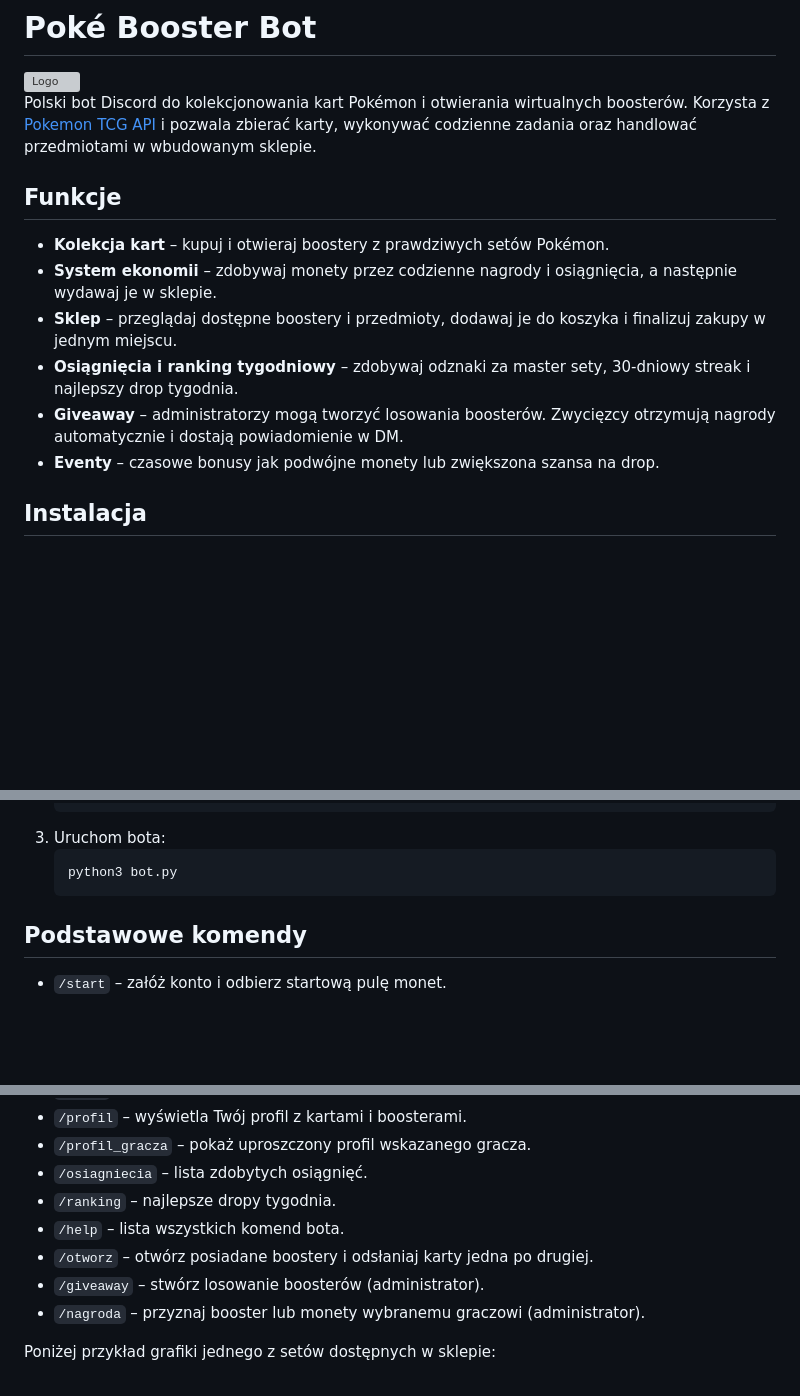
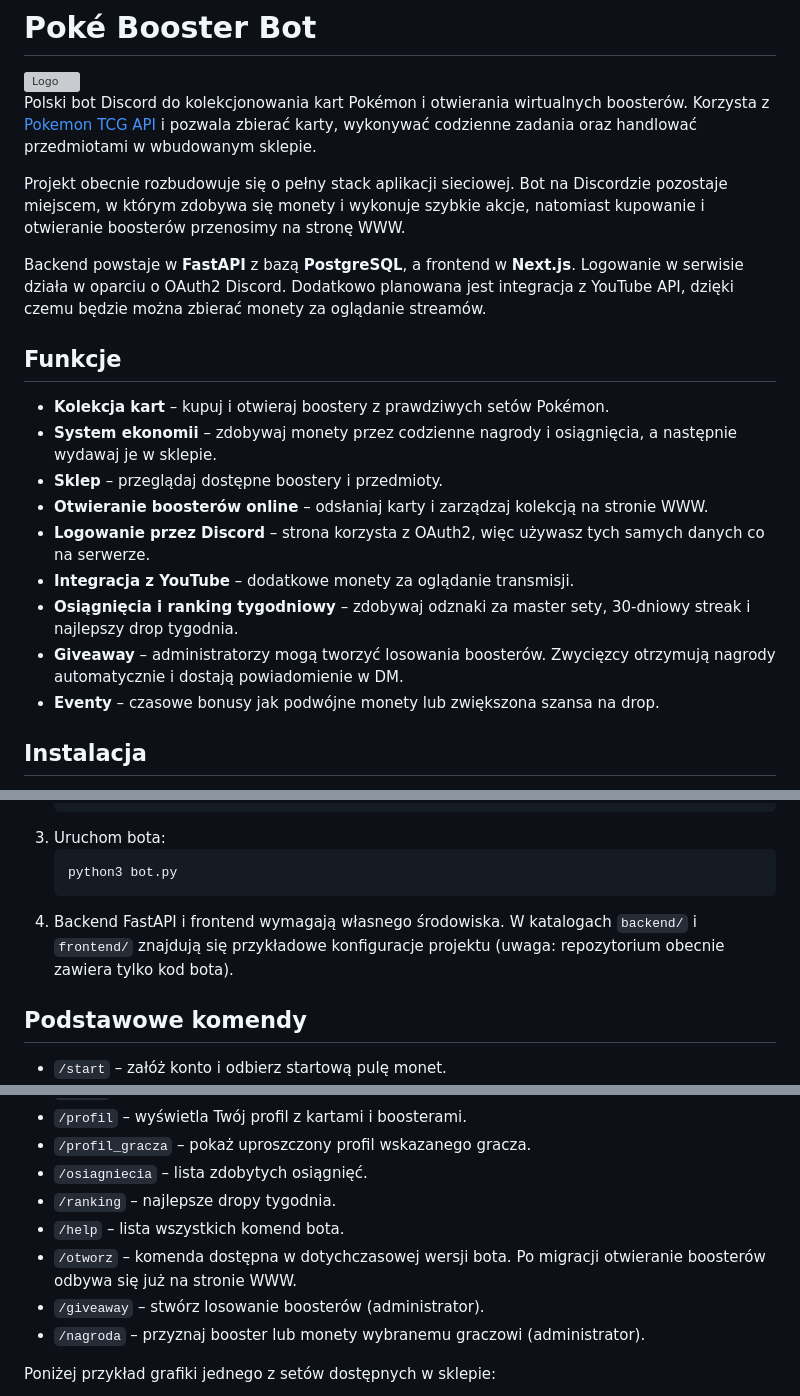
Before and after one commit to boguckicollection/cardgame, a Markdown page: README.md, 3 parts joined by grey strips. Rendered like a GitHub page; blank space fills up the shorter version; grey boxes are pictures that could not be loaded.

Commit message:
Aktualizacja README pod nowy backend

````diff
--- a/README.md
+++ b/README.md
@@ -2,9 +2,19 @@
 
 <img src="graphic/logo.png" alt="Logo" width="200"/>
 
+
 Polski bot Discord do kolekcjonowania kart Pokémon i otwierania wirtualnych boosterów.
 Korzysta z [Pokemon TCG API](https://pokemontcg.io/) i pozwala zbierać karty,
 wykonywać codzienne zadania oraz handlować przedmiotami w wbudowanym sklepie.
+
+Projekt obecnie rozbudowuje się o pełny stack aplikacji sieciowej. Bot na Discordzie
+pozostaje miejscem, w którym zdobywa się monety i wykonuje szybkie akcje,
+natomiast kupowanie i otwieranie boosterów przenosimy na stronę WWW.
+
+Backend powstaje w **FastAPI** z bazą **PostgreSQL**, a frontend w **Next.js**.
+Logowanie w serwisie działa w oparciu o OAuth2 Discord. Dodatkowo planowana
+jest integracja z YouTube API, dzięki czemu będzie można zbierać monety za
+oglądanie streamów.
 
 
 ## Funkcje
@@ -12,12 +22,14 @@ wykonywać codzienne zadania oraz handlować przedmiotami w wbudowanym sklepie.
 - **Kolekcja kart** – kupuj i otwieraj boostery z prawdziwych setów Pokémon.
 - **System ekonomii** – zdobywaj monety przez codzienne nagrody i osiągnięcia,
   a następnie wydawaj je w sklepie.
-- **Sklep** – przeglądaj dostępne boostery i przedmioty, dodawaj je do koszyka
-  i finalizuj zakupy w jednym miejscu.
+- **Sklep** – przeglądaj dostępne boostery i przedmioty.
+- **Otwieranie boosterów online** – odsłaniaj karty i zarządzaj kolekcją na stronie WWW.
+- **Logowanie przez Discord** – strona korzysta z OAuth2, więc używasz tych samych danych co na serwerze.
+- **Integracja z YouTube** – dodatkowe monety za oglądanie transmisji.
 - **Osiągnięcia i ranking tygodniowy** – zdobywaj odznaki za master sety,
   30‑dniowy streak i najlepszy drop tygodnia.
- - **Giveaway** – administratorzy mogą tworzyć losowania boosterów.
-   Zwycięzcy otrzymują nagrody automatycznie i dostają powiadomienie w DM.
+- **Giveaway** – administratorzy mogą tworzyć losowania boosterów.
+  Zwycięzcy otrzymują nagrody automatycznie i dostają powiadomienie w DM.
 - **Eventy** – czasowe bonusy jak podwójne monety lub zwiększona szansa na drop.
 
 ## Instalacja
@@ -38,6 +50,9 @@ wykonywać codzienne zadania oraz handlować przedmiotami w wbudowanym sklepie.
    ```bash
    python3 bot.py
    ```
+4. Backend FastAPI i frontend wymagają własnego środowiska. W katalogach
+   `backend/` i `frontend/` znajdują się przykładowe konfiguracje projektu
+   (uwaga: repozytorium obecnie zawiera tylko kod bota).
 
 ## Podstawowe komendy
 
@@ -50,7 +65,8 @@ wykonywać codzienne zadania oraz handlować przedmiotami w wbudowanym sklepie.
 - `/osiagniecia` – lista zdobytych osiągnięć.
 - `/ranking` – najlepsze dropy tygodnia.
 - `/help` – lista wszystkich komend bota.
-- `/otworz` – otwórz posiadane boostery i odsłaniaj karty jedna po drugiej.
+- `/otworz` – komenda dostępna w dotychczasowej wersji bota. Po migracji
+  otwieranie boosterów odbywa się już na stronie WWW.
 - `/giveaway` – stwórz losowanie boosterów (administrator).
 - `/nagroda` – przyznaj booster lub monety wybranemu graczowi (administrator).
 
````
Also changed, not shown: other parts of README.md (+3 -0 lines).
